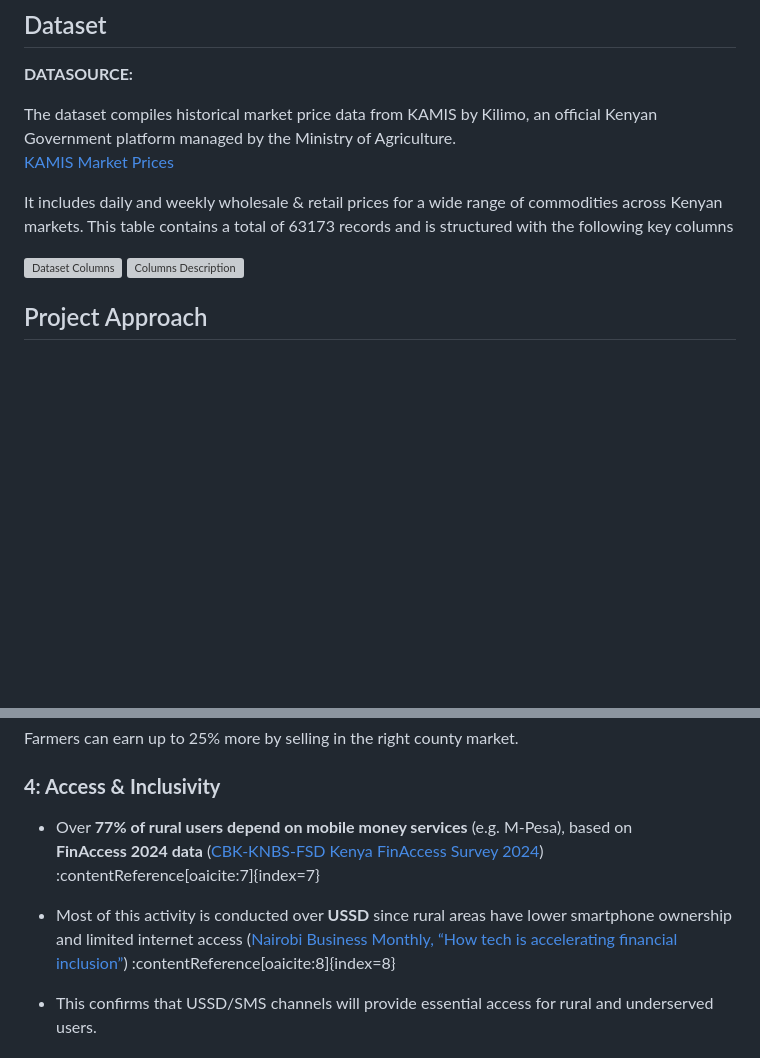
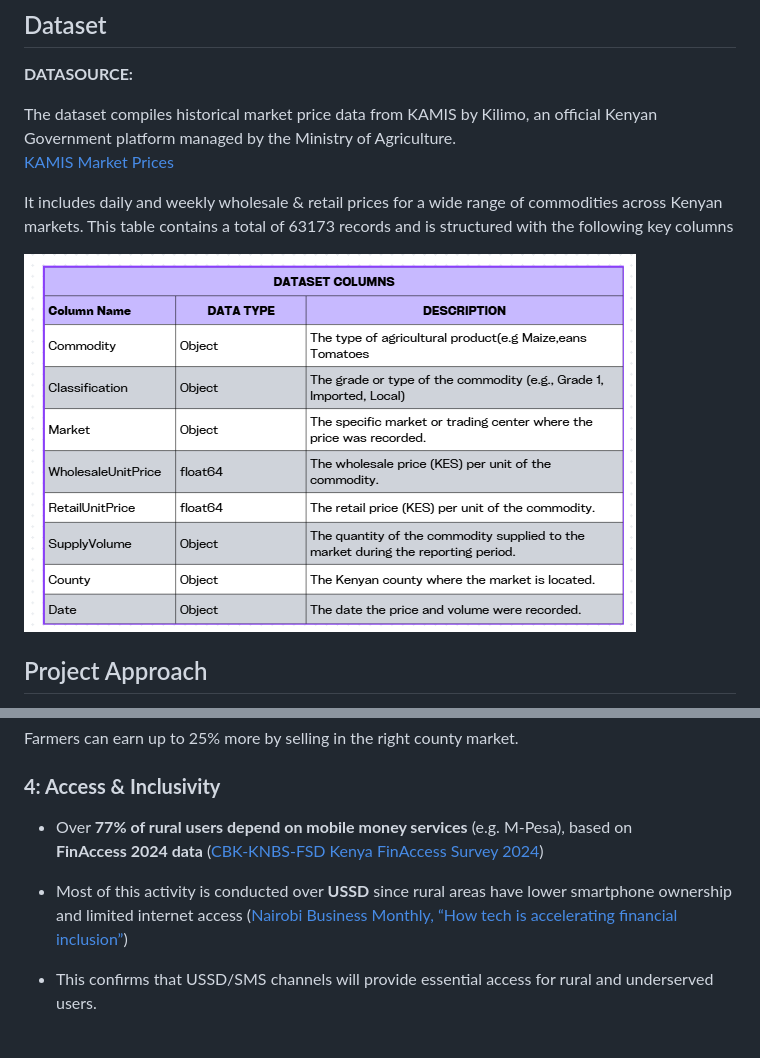
Before and after one commit to CynthiaGichuki/MaliYaLeo, a Markdown page: README.md, 2 parts joined by grey strips. Rendered like a GitHub page; blank space fills up the shorter version; grey boxes are pictures that could not be loaded.

Commit message:
updated 2 images inthe markdown

```diff
--- a/README.md
+++ b/README.md
@@ -35,8 +35,8 @@ The dataset compiles historical market price data from KAMIS by Kilimo, an offic
 
 It includes daily and weekly wholesale & retail prices for a wide range of commodities across Kenyan markets.  This table contains a total of 63173 records and is structured with the following key columns
 
-![Dataset Columns](https://github.com/CynthiaGichuki/MaliYaLeo/blob/EDA/Images/Data_Columns.png)
-![Columns Description](https://github.com/CynthiaGichuki/MaliYaLeo/blob/EDA/Images/Column_Desc.png)
+![Dataset Columns](https://github.com/CynthiaGichuki/MaliYaLeo/blob/EDA/Images/Dataset_Columns.png)
+
 
 ##  Project Approach
 **1. Data Pipeline** – Collected, cleaned and merged market datasets.
@@ -186,9 +186,9 @@ Farmers can earn up to 25% more by selling in the right county market.
 
 ### **4: Access & Inclusivity**
 
-* Over **77% of rural users depend on mobile money services** (e.g. M‑Pesa), based on **FinAccess 2024 data** ([CBK‑KNBS‑FSD Kenya FinAccess Survey 2024](https://www.centralbank.go.ke/2024/12/13/10960/)) :contentReference[oaicite:7]{index=7}
+* Over **77% of rural users depend on mobile money services** (e.g. M‑Pesa), based on **FinAccess 2024 data** ([CBK‑KNBS‑FSD Kenya FinAccess Survey 2024](https://www.centralbank.go.ke/2024/12/13/10960/))
 
-* Most of this activity is conducted over **USSD** since rural areas have lower smartphone ownership and limited internet access ([Nairobi Business Monthly, “How tech is accelerating financial inclusion”](https://nairobibusinessmonthly.com/kenyans-love-instant-payments-and-thus-unstructured-supplementary-service-data-ussd-comes-out-as-a-better-option/)) :contentReference[oaicite:8]{index=8}
+* Most of this activity is conducted over **USSD** since rural areas have lower smartphone ownership and limited internet access ([Nairobi Business Monthly, “How tech is accelerating financial inclusion”](https://nairobibusinessmonthly.com/kenyans-love-instant-payments-and-thus-unstructured-supplementary-service-data-ussd-comes-out-as-a-better-option/))
 
 * This confirms that USSD/SMS channels will provide essential access for rural and underserved users.
 
```
Also changed, not shown: other parts of README.md (+2 -2 lines).
